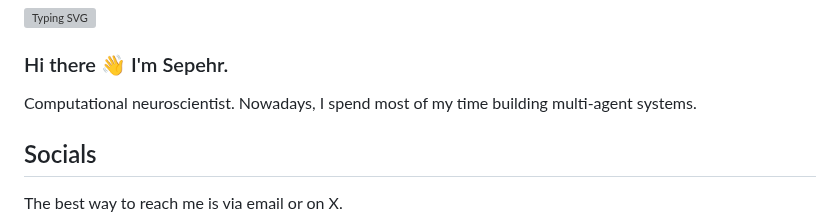
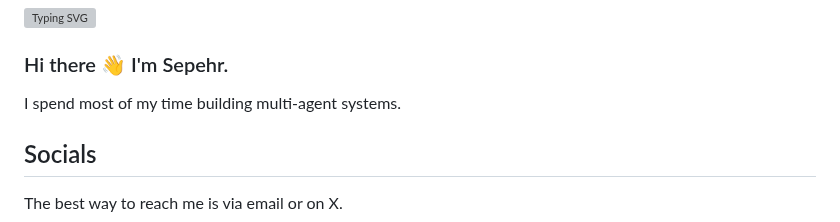
Before and after one commit to sepehrmn/sepehrmn, a Markdown page: README.md, the part around the change. Rendered like a GitHub page; grey boxes are pictures that could not be loaded.

```diff
--- a/README.md
+++ b/README.md
@@ -2,7 +2,7 @@
 
 ### Hi there 👋 I'm Sepehr.
 
-Computational neuroscientist. Nowadays, I spend most of my time building multi-agent systems.
+I spend most of my time building multi-agent systems.
 
 ## Socials
 
```
